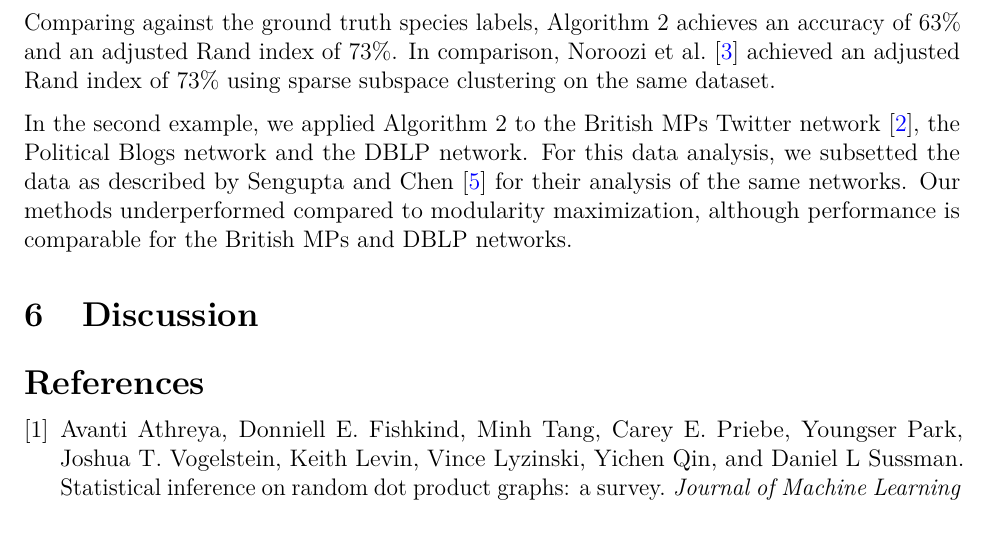
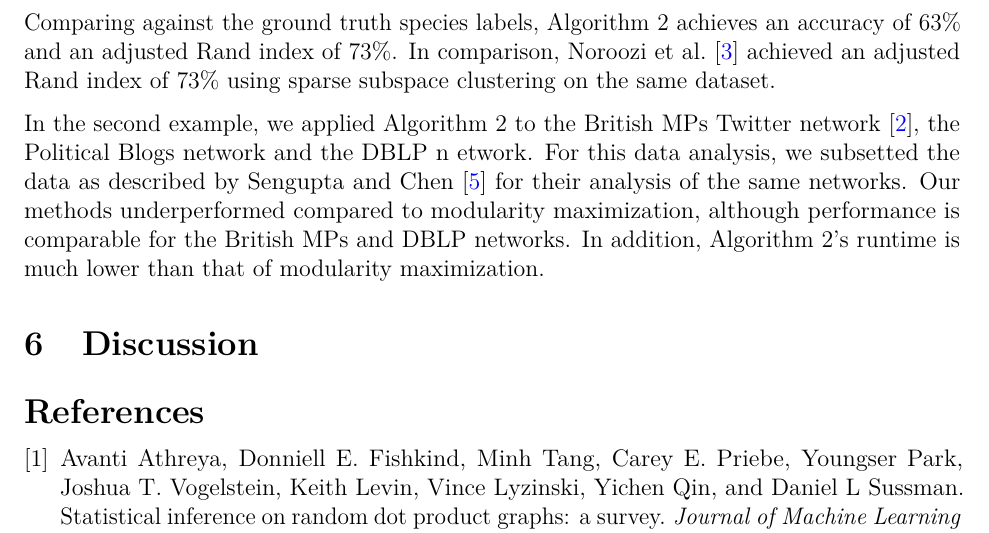
Before and after one commit to johneverettkoo/pabm-grdpg, an R Markdown document (summary.Rmd): part of page 10 of 11, cut so that both start at the same text. Rendered offline with R 4.5, knitr and Pandoc, then LaTeX, with nearby package versions; the code chunks are not run, so their results and figures are left out.

Commit message:
forgot to add minor addition

````diff
--- a/summary.Rmd
+++ b/summary.Rmd
@@ -871,9 +871,13 @@ dblp.acc <- 1 - mean(zhat.dblp == z.dblp)
 ```
 
 In the second example, we applied Algorithm 2 to the British MPs Twitter
-network \cite{greene2013producing}, the Political Blogs network and the DBLP network. For this data analysis, we subsetted the data as described by
+network \cite{greene2013producing}, the Political Blogs network and the DBLP n
+etwork. For this data analysis, we subsetted the data as described by
 \citet{307cbeb9b1be48299388437423d94bf1} for their analysis of the same
-networks. Our methods underperformed compared to modularity maximization, although performance is comparable for the British MPs and DBLP networks.
+networks. Our methods underperformed compared to modularity maximization,
+although performance is comparable for the British MPs and DBLP networks. In
+addition, Algorithm 2's runtime is much lower than that of modularity
+maximization.
 
 ```{r}
 dplyr::tibble(network = c('British MPs', 'Political blogs', 'DBLP'),
````
